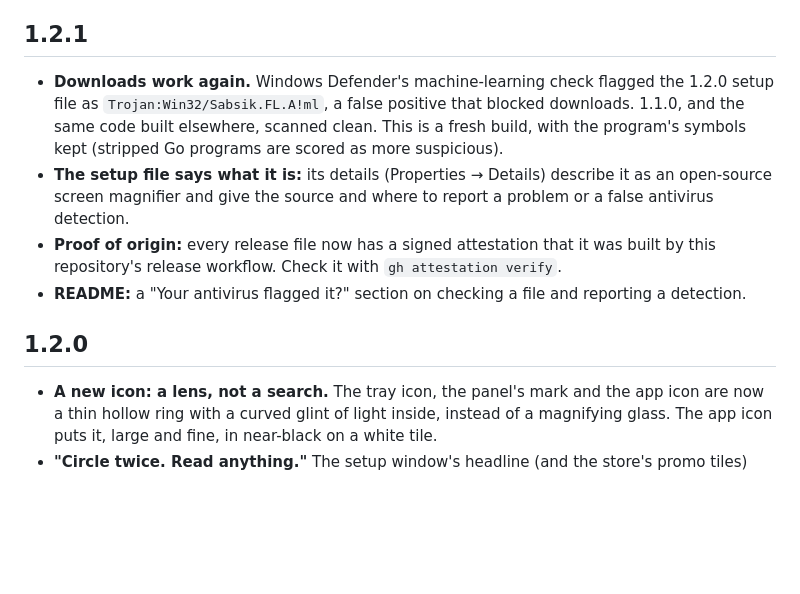
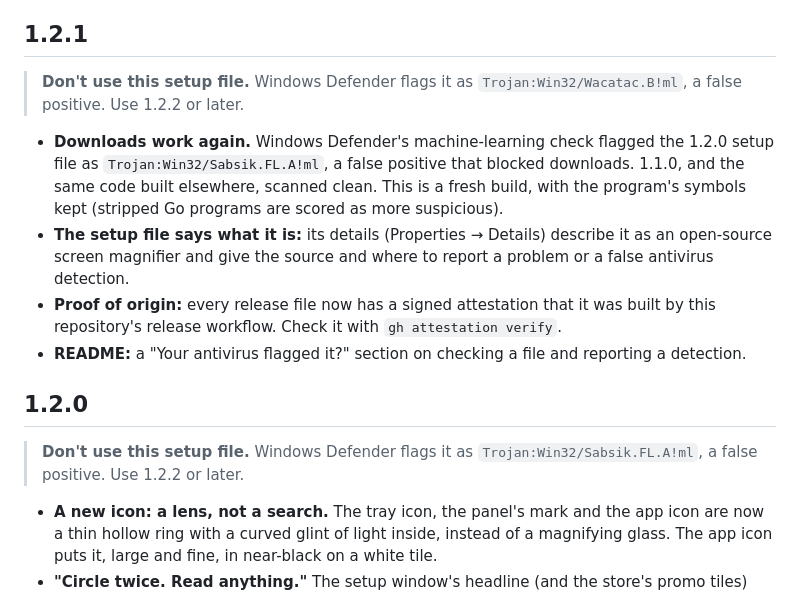
Before and after one commit to fauzulkc/circle-lens, a Markdown page: CHANGELOG.md, the part around the change. Drawn GitHub-style; blank space fills up the shorter version.

Commit message:
docs: flag the 1.2.0 and 1.2.1 setup files Defender detects
Both are false positives (Sabsik.FL.A!ml and Wacatac.B!ml); every other
release scans clean. The README's antivirus section and the changelog point
to the latest release instead.

Co-Authored-By: Claude Opus 5.5 <noreply@anthropic.com>

```diff
--- a/CHANGELOG.md
+++ b/CHANGELOG.md
@@ -9,12 +9,16 @@
 
 ## 1.2.1
 
+> **Don't use this setup file.** Windows Defender flags it as `Trojan:Win32/Wacatac.B!ml`, a false positive. Use 1.2.2 or later.
+
 - **Downloads work again.** Windows Defender's machine-learning check flagged the 1.2.0 setup file as `Trojan:Win32/Sabsik.FL.A!ml`, a false positive that blocked downloads. 1.1.0, and the same code built elsewhere, scanned clean. This is a fresh build, with the program's symbols kept (stripped Go programs are scored as more suspicious).
 - **The setup file says what it is:** its details (Properties → Details) describe it as an open-source screen magnifier and give the source and where to report a problem or a false antivirus detection.
 - **Proof of origin:** every release file now has a signed attestation that it was built by this repository's release workflow. Check it with `gh attestation verify`.
 - **README:** a "Your antivirus flagged it?" section on checking a file and reporting a detection.
 
 ## 1.2.0
+
+> **Don't use this setup file.** Windows Defender flags it as `Trojan:Win32/Sabsik.FL.A!ml`, a false positive. Use 1.2.2 or later.
 
 - **A new icon: a lens, not a search.** The tray icon, the panel's mark and the app icon are now a thin hollow ring with a curved glint of light inside, instead of a magnifying glass. The app icon puts it, large and fine, in near-black on a white tile.
 - **"Circle twice. Read anything."** The setup window's headline (and the store's promo tiles) now say what opens the lens: two circles.
```
Also changed, not shown: README.md (+2 -0 lines).
